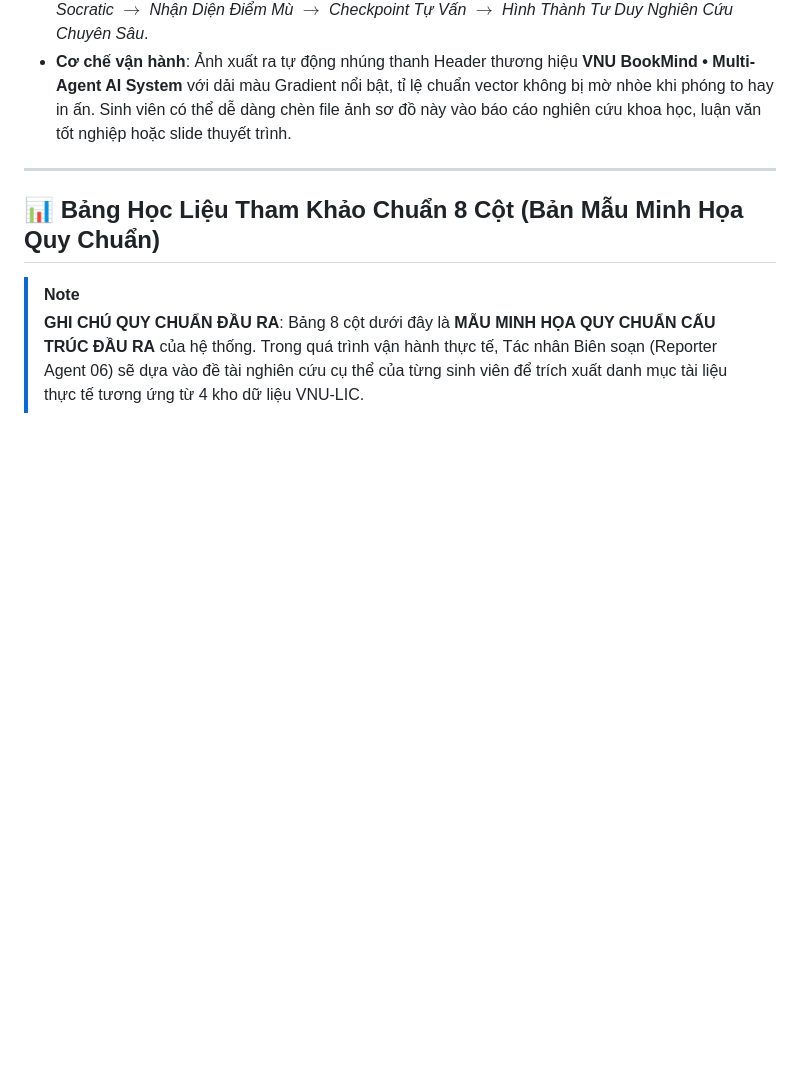
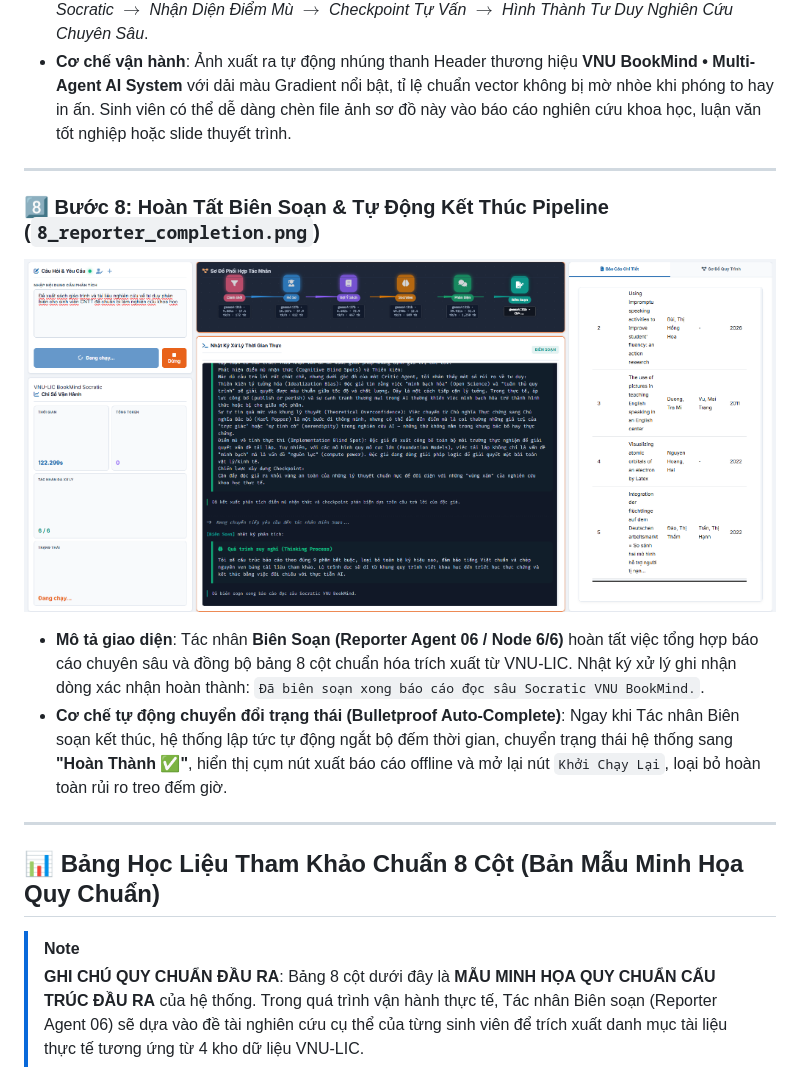
Before and after one commit to ntd25022006q/bookmind-socratic-agent, a Markdown page: README.md, the part around the change. GitHub-like rendering; pictures changed too: docs/screenshots/8_reporter_completion.png (added); blank space fills up the shorter version.

```diff
--- a/README.md
+++ b/README.md
@@ -149,6 +149,14 @@ Dưới đây là chi tiết từng bước vận hành thực tế của giao d
 
 ---
 
+### 8️⃣ Bước 8: Hoàn Tất Biên Soạn & Tự Động Kết Thúc Pipeline (`8_reporter_completion.png`)
+![Hoàn Tất Biên Soạn & Tự Động Kết Thúc Pipeline](docs/screenshots/8_reporter_completion.png)
+
+- **Mô tả giao diện**: Tác nhân **Biên Soạn (Reporter Agent 06 / Node 6/6)** hoàn tất việc tổng hợp báo cáo chuyên sâu và đồng bộ bảng 8 cột chuẩn hóa trích xuất từ VNU-LIC. Nhật ký xử lý ghi nhận dòng xác nhận hoàn thành: `Đã biên soạn xong báo cáo đọc sâu Socratic VNU BookMind.`.
+- **Cơ chế tự động chuyển đổi trạng thái (Bulletproof Auto-Complete)**: Ngay khi Tác nhân Biên soạn kết thúc, hệ thống lập tức tự động ngắt bộ đếm thời gian, chuyển trạng thái hệ thống sang **"Hoàn Thành ✅"**, hiển thị cụm nút xuất báo cáo offline và mở lại nút `Khởi Chạy Lại`, loại bỏ hoàn toàn rủi ro treo đếm giờ.
+
+---
+
 ## 📊 Bảng Học Liệu Tham Khảo Chuẩn 8 Cột (Bản Mẫu Minh Họa Quy Chuẩn)
 
 > [!NOTE]
```
Also changed, not shown: 1 other file.
